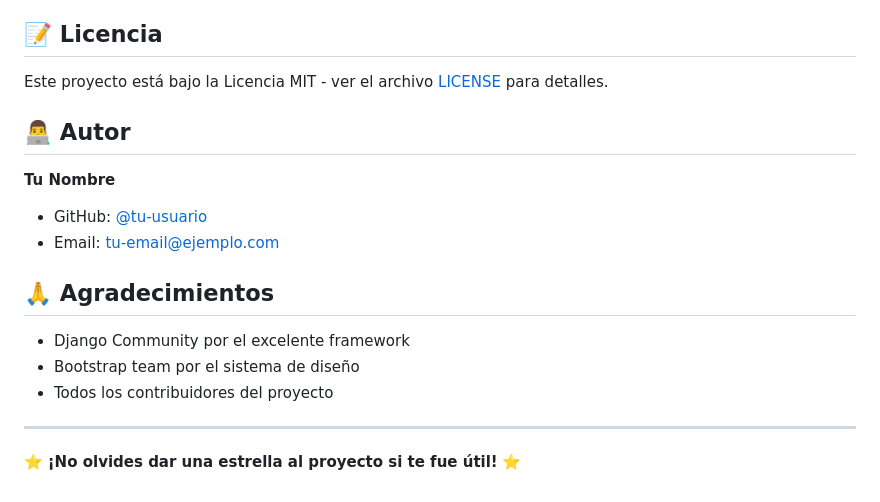
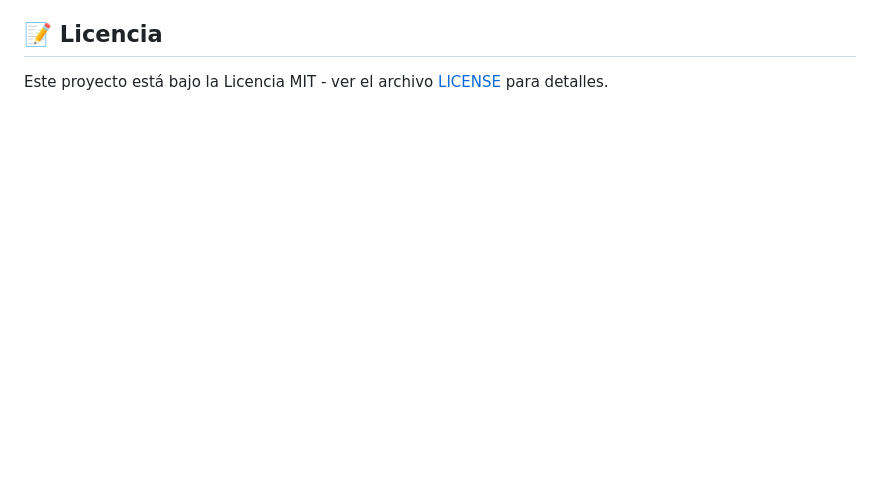
Before and after one commit to MaxTheBeatle/mascota-feliz-bpm, a Markdown page: README.md, the part around one of its changes. Drawn GitHub-style; blank space fills up the shorter version.

```diff
--- a/README.md
+++ b/README.md
@@ -216,19 +216,3 @@ mascota_feliz/
 ## 📝 Licencia
 
 Este proyecto está bajo la Licencia MIT - ver el archivo [LICENSE](LICENSE) para detalles.
-
-## 👨‍💻 Autor
-
-**Tu Nombre**
-- GitHub: [@tu-usuario](https://github.com/tu-usuario)
-- Email: tu-email@ejemplo.com
-
-## 🙏 Agradecimientos
-
-- Django Community por el excelente framework
-- Bootstrap team por el sistema de diseño
-- Todos los contribuidores del proyecto
-
----
-
-⭐ **¡No olvides dar una estrella al proyecto si te fue útil!** ⭐
```
Also changed, not shown: other parts of README.md (+5 -5 lines).
